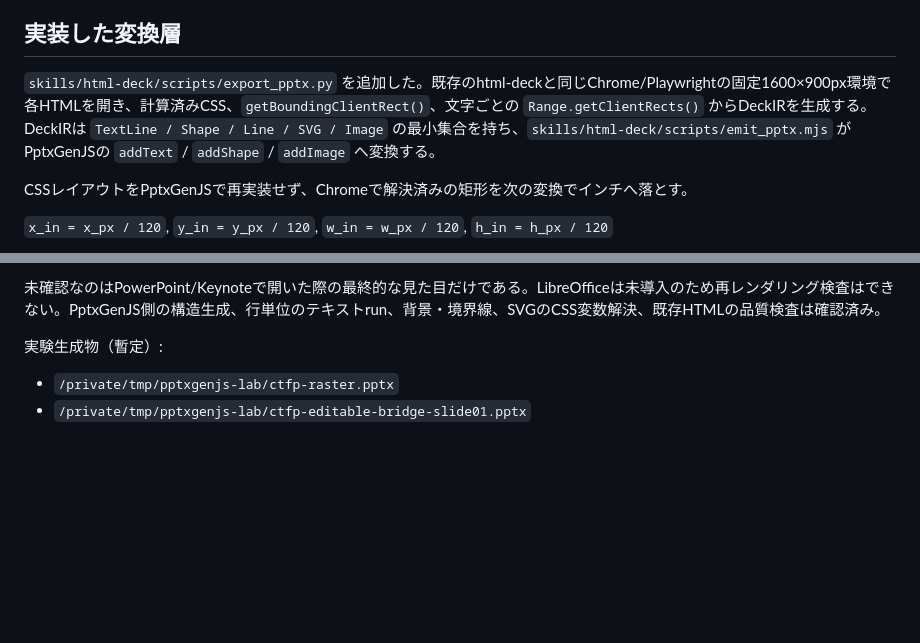
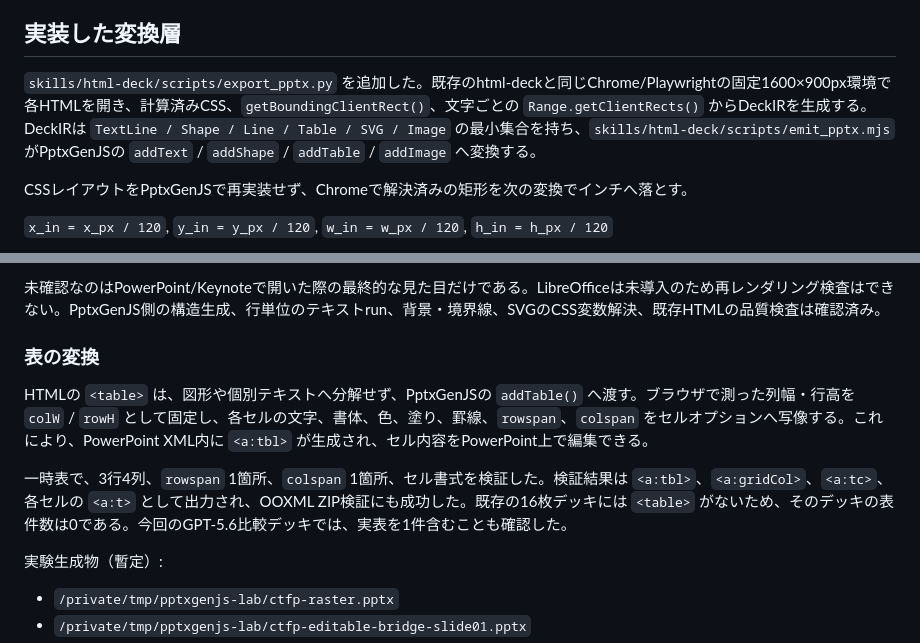
Before and after one commit to nogikun/html-deck, a Markdown page: report-source.md, 2 parts joined by grey strips. Rendered like a GitHub page; blank space fills up the shorter version.

Commit message:
Document table conversion in export report
Co-Authored-By: Claude Sonnet 5 <noreply@anthropic.com>

```diff
--- a/report-source.md
+++ b/report-source.md
@@ -29,7 +29,7 @@
 
 ## 実装した変換層
 
-`skills/html-deck/scripts/export_pptx.py` を追加した。既存のhtml-deckと同じChrome/Playwrightの固定1600×900px環境で各HTMLを開き、計算済みCSS、`getBoundingClientRect()`、文字ごとの `Range.getClientRects()` からDeckIRを生成する。DeckIRは `TextLine / Shape / Line / SVG / Image` の最小集合を持ち、`skills/html-deck/scripts/emit_pptx.mjs` がPptxGenJSの `addText` / `addShape` / `addImage` へ変換する。
+`skills/html-deck/scripts/export_pptx.py` を追加した。既存のhtml-deckと同じChrome/Playwrightの固定1600×900px環境で各HTMLを開き、計算済みCSS、`getBoundingClientRect()`、文字ごとの `Range.getClientRects()` からDeckIRを生成する。DeckIRは `TextLine / Shape / Line / Table / SVG / Image` の最小集合を持ち、`skills/html-deck/scripts/emit_pptx.mjs` がPptxGenJSの `addText` / `addShape` / `addTable` / `addImage` へ変換する。
 
 CSSレイアウトをPptxGenJSで再実装せず、Chromeで解決済みの矩形を次の変換でインチへ落とす。
 
@@ -49,6 +49,12 @@ CSSレイアウトをPptxGenJSで再実装せず、Chromeで解決済みの矩
 - 既存 `check_deck.py --no-shots`: `block 0`
 
 未確認なのはPowerPoint/Keynoteで開いた際の最終的な見た目だけである。LibreOfficeは未導入のため再レンダリング検査はできない。PptxGenJS側の構造生成、行単位のテキストrun、背景・境界線、SVGのCSS変数解決、既存HTMLの品質検査は確認済み。
+
+### 表の変換
+
+HTMLの `<table>` は、図形や個別テキストへ分解せず、PptxGenJSの `addTable()` へ渡す。ブラウザで測った列幅・行高を `colW` / `rowH` として固定し、各セルの文字、書体、色、塗り、罫線、`rowspan`、`colspan` をセルオプションへ写像する。これにより、PowerPoint XML内に `<a:tbl>` が生成され、セル内容をPowerPoint上で編集できる。
+
+一時表で、3行4列、`rowspan` 1箇所、`colspan` 1箇所、セル書式を検証した。検証結果は `<a:tbl>`、`<a:gridCol>`、`<a:tc>`、各セルの `<a:t>` として出力され、OOXML ZIP検証にも成功した。既存の16枚デッキには `<table>` がないため、そのデッキの表件数は0である。今回のGPT-5.6比較デッキでは、実表を1件含むことも確認した。
 
 実験生成物（暫定）:
 
```
